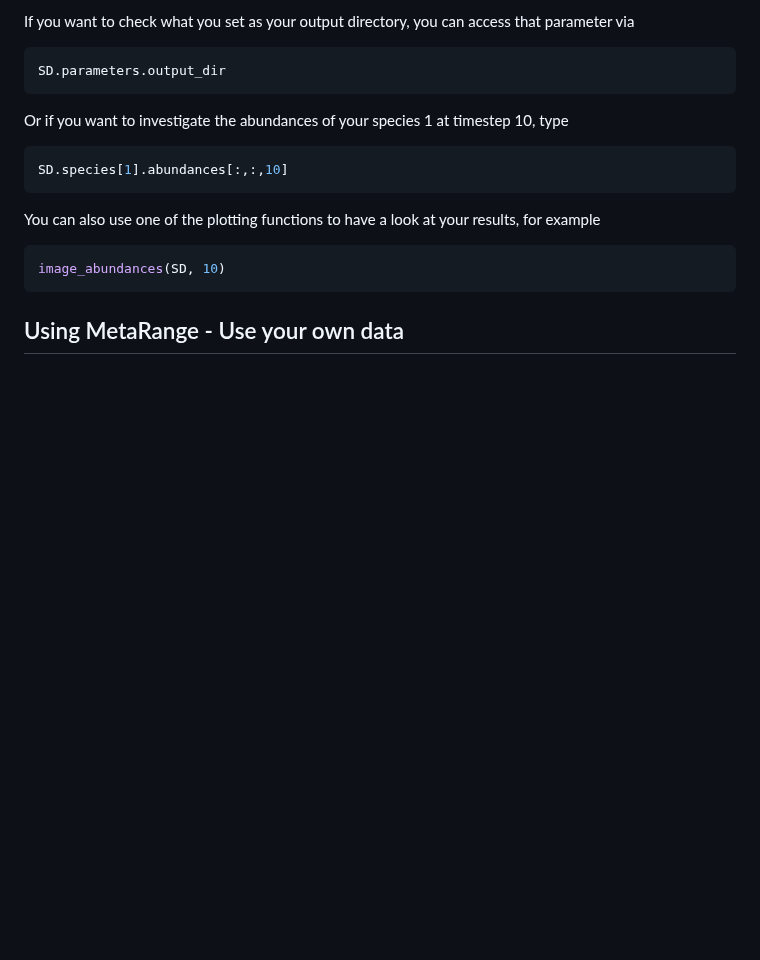
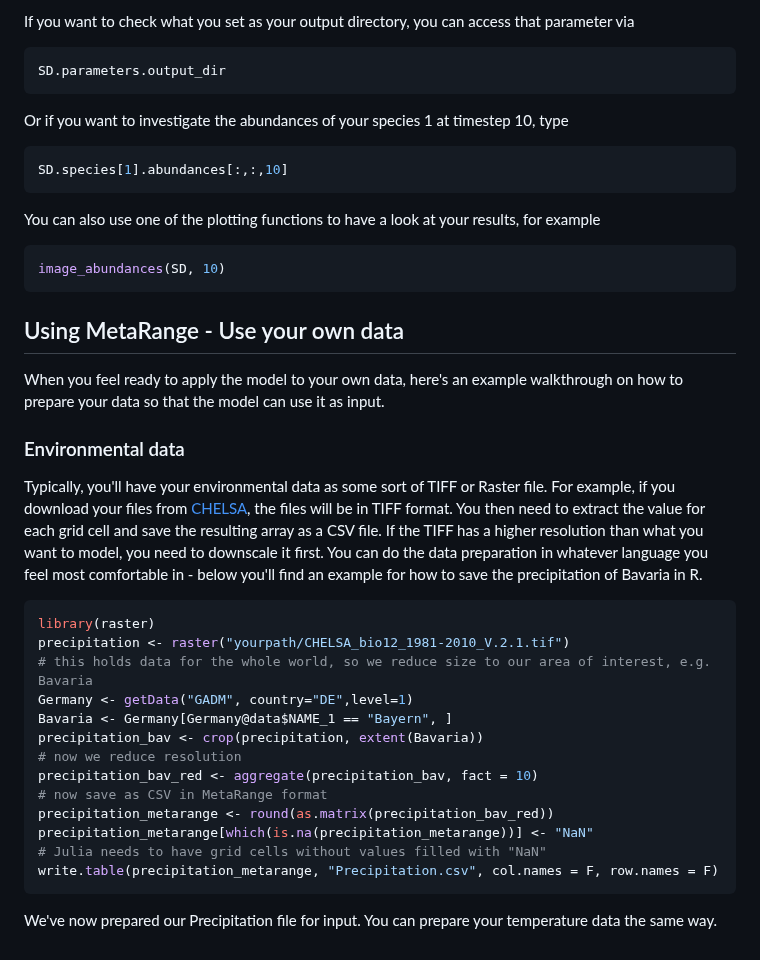
Before and after one commit to janablechschmidt/MetaRange.jl, a Markdown page: docs/src/newbies.md, the part around the change. GitHub-like rendering; blank space fills up the shorter version.

Commit message:
data preparation own examples

````diff
--- a/docs/src/newbies.md
+++ b/docs/src/newbies.md
@@ -95,3 +95,26 @@ image_abundances(SD, 10)
 ```
 
 ## Using MetaRange - Use your own data
+
+When you feel ready to apply the model to your own data, here's an example walkthrough on how to prepare your data so that the model can use it as input.
+
+### Environmental data
+Typically, you'll have your environmental data as some sort of TIFF or Raster file. For example, if you download your files from [CHELSA](https://chelsa-climate.org/downloads/), the files will be in TIFF format. You then need to extract the value for each grid cell and save the resulting array as a CSV file. If the TIFF has a higher resolution than what you want to model, you need to downscale it first.
+You can do the data preparation in whatever language you feel most comfortable in - below you'll find an example for how to save the precipitation of Bavaria in R.
+
+```R
+library(raster)
+precipitation <- raster("yourpath/CHELSA_bio12_1981-2010_V.2.1.tif")
+# this holds data for the whole world, so we reduce size to our area of interest, e.g. Bavaria
+Germany <- getData("GADM", country="DE",level=1)
+Bavaria <- Germany[Germany@data$NAME_1 == "Bayern", ]
+precipitation_bav <- crop(precipitation, extent(Bavaria))
+# now we reduce resolution
+precipitation_bav_red <- aggregate(precipitation_bav, fact = 10)
+# now save as CSV in MetaRange format
+precipitation_metarange <- round(as.matrix(precipitation_bav_red))
+precipitation_metarange[which(is.na(precipitation_metarange))] <- "NaN"
+# Julia needs to have grid cells without values filled with "NaN"
+write.table(precipitation_metarange, "Precipitation.csv", col.names = F, row.names = F)
+```
+We've now prepared our Precipitation file for input. You can prepare your temperature data the same way.
````
